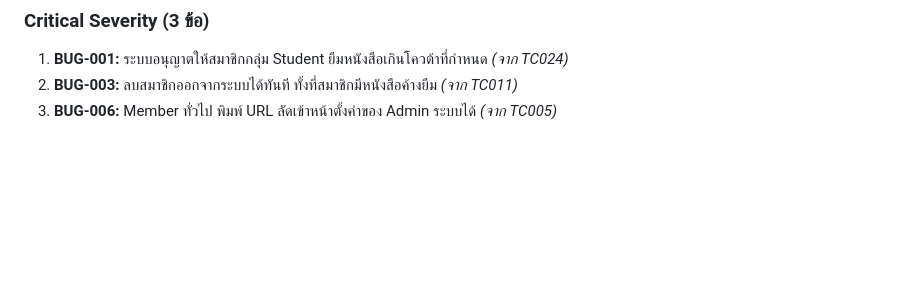
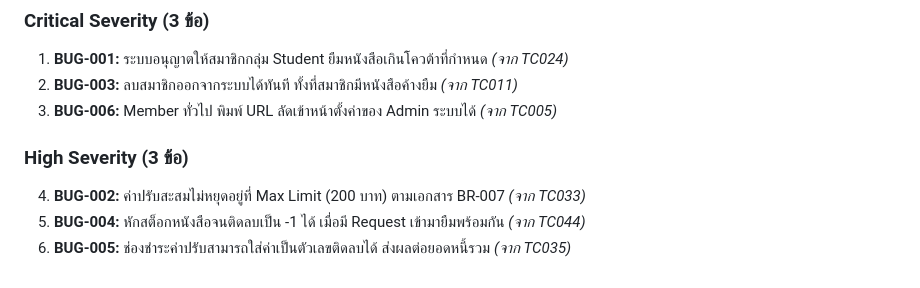
Before and after one commit to 66160126-Nattawut/LibrarySystem-E2E, a Markdown page: bug-reports/blackboxtesting.md, the part around the change. Drawn GitHub-style; blank space fills up the shorter version.

Commit message:
เพิ่ม defect & bug reports - high severity

```diff
--- a/bug-reports/blackboxtesting.md
+++ b/bug-reports/blackboxtesting.md
@@ -83,3 +83,9 @@
 1. **BUG-001:** ระบบอนุญาตให้สมาชิกกลุ่ม Student ยืมหนังสือเกินโควต้าที่กำหนด _(จาก TC024)_
 2. **BUG-003:** ลบสมาชิกออกจากระบบได้ทันที ทั้งที่สมาชิกมีหนังสือค้างยืม _(จาก TC011)_
 3. **BUG-006:** Member ทั่วไป พิมพ์ URL ลัดเข้าหน้าตั้งค่าของ Admin ระบบได้ _(จาก TC005)_
+
+### High Severity (3 ข้อ)
+
+4. **BUG-002:** ค่าปรับสะสมไม่หยุดอยู่ที่ Max Limit (200 บาท) ตามเอกสาร BR-007 _(จาก TC033)_
+5. **BUG-004:** หักสต็อกหนังสือจนติดลบเป็น -1 ได้ เมื่อมี Request เข้ามายืมพร้อมกัน _(จาก TC044)_
+6. **BUG-005:** ช่องชำระค่าปรับสามารถใส่ค่าเป็นตัวเลขติดลบได้ ส่งผลต่อยอดหนี้รวม _(จาก TC035)_
```
